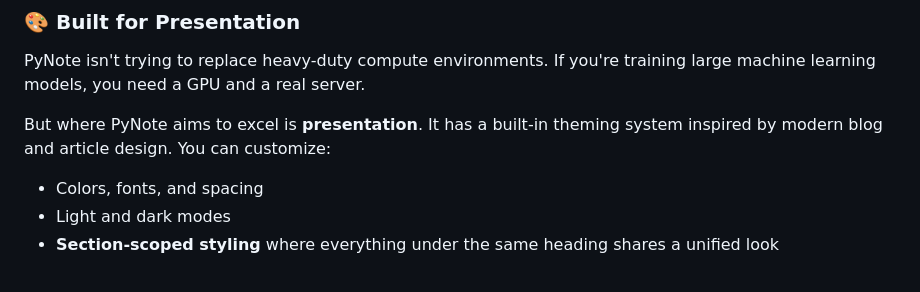
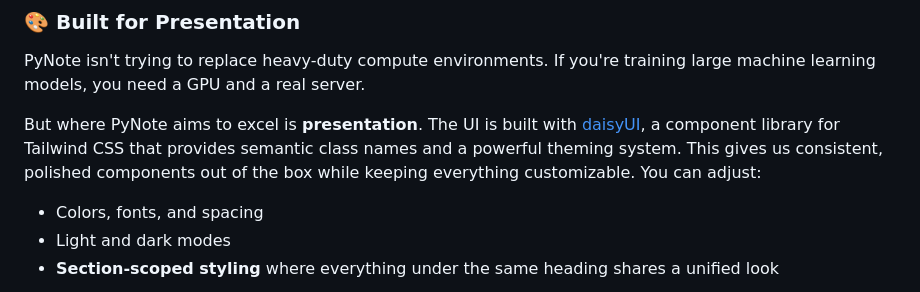
Before and after one commit to bouzidanas/pynote-notebook-editor, a Markdown page: docs/OVERVIEW.md, the part around the change. GitHub-like rendering.

Commit message:
improves overview section about presentation focus

```diff
--- a/docs/OVERVIEW.md
+++ b/docs/OVERVIEW.md
@@ -119,7 +119,7 @@ PyNote is built with **SolidJS**, a framework that handles UI updates more effic
 
 PyNote isn't trying to replace heavy-duty compute environments. If you're training large machine learning models, you need a GPU and a real server.
 
-But where PyNote aims to excel is **presentation**. It has a built-in theming system inspired by modern blog and article design. You can customize:
+But where PyNote aims to excel is **presentation**. The UI is built with [daisyUI](https://daisyui.com/), a component library for Tailwind CSS that provides semantic class names and a powerful theming system. This gives us consistent, polished components out of the box while keeping everything customizable. You can adjust:
 
 - Colors, fonts, and spacing
 - Light and dark modes
```
